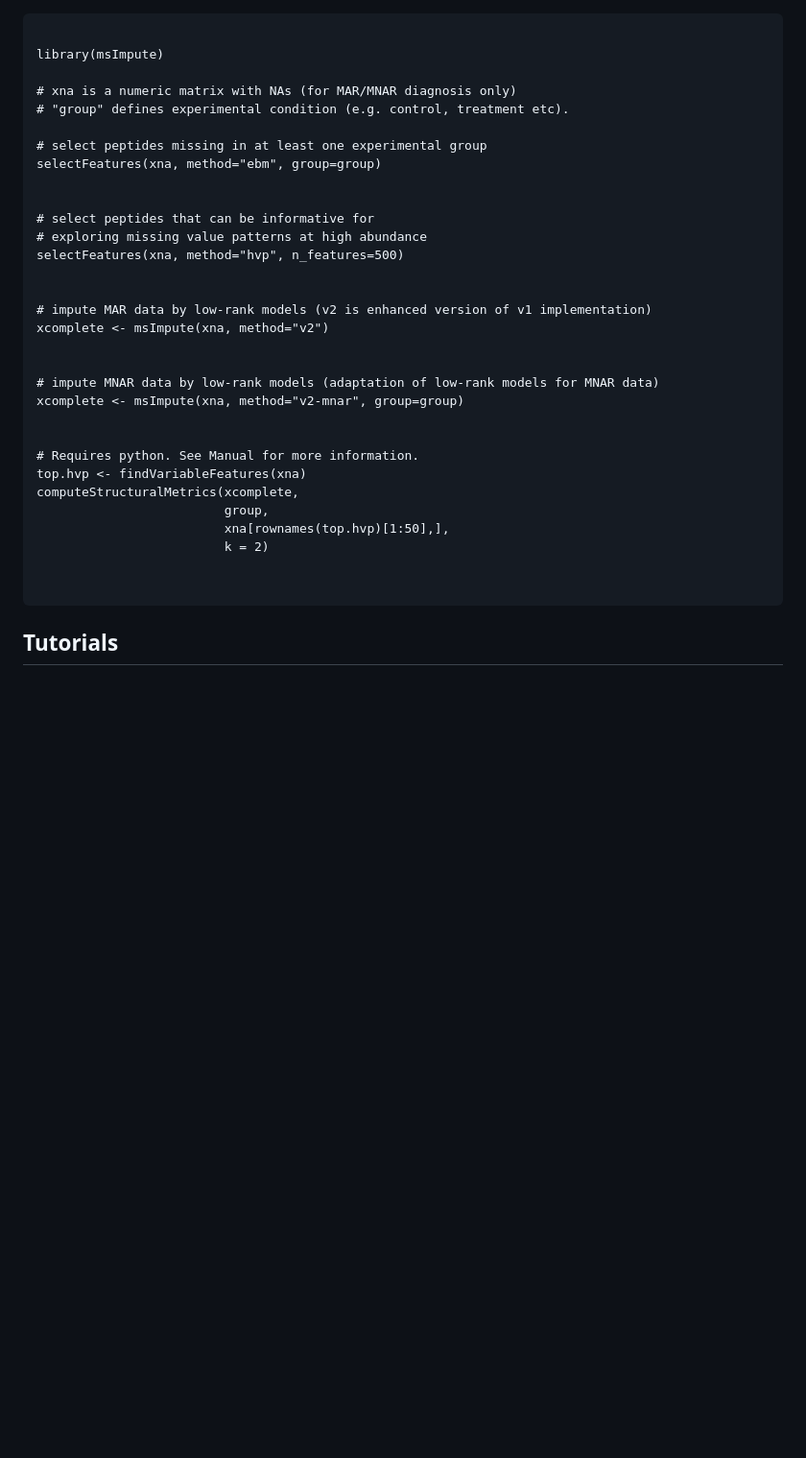
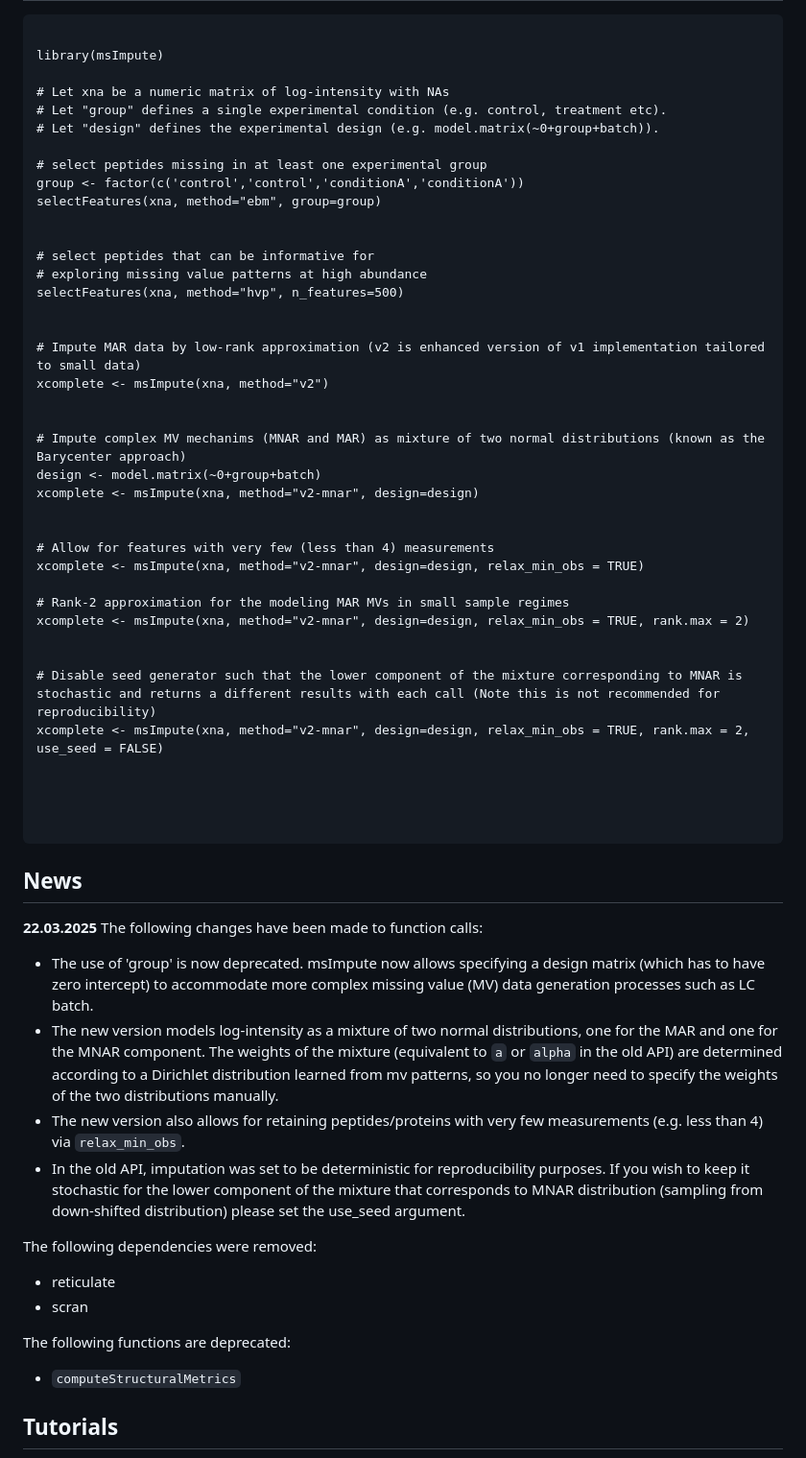
Before and after one commit to DavisLaboratory/msImpute, a Markdown page: README.md, the part around the change. Shown at 96% size. Rendered like a GitHub page; blank space fills up the shorter version.

Commit message:
upadte readme

````diff
--- a/README.md
+++ b/README.md
@@ -48,10 +48,12 @@ Quick Start
 
 library(msImpute)
 
-# xna is a numeric matrix with NAs (for MAR/MNAR diagnosis only)
-# "group" defines experimental condition (e.g. control, treatment etc).
+# Let xna be a numeric matrix of log-intensity with NAs
+# Let "group" defines a single experimental condition (e.g. control, treatment etc).
+# Let "design" defines the experimental design (e.g. model.matrix(~0+group+batch)).
 
 # select peptides missing in at least one experimental group
+group <- factor(c('control','control','conditionA','conditionA'))
 selectFeatures(xna, method="ebm", group=group)
 
 
@@ -60,23 +62,45 @@ selectFeatures(xna, method="ebm", group=group)
 selectFeatures(xna, method="hvp", n_features=500)
 
 
-# impute MAR data by low-rank models (v2 is enhanced version of v1 implementation)
+# Impute MAR data by low-rank approximation (v2 is enhanced version of v1 implementation tailored to small data)
 xcomplete <- msImpute(xna, method="v2")
 
 
-# impute MNAR data by low-rank models (adaptation of low-rank models for MNAR data)
-xcomplete <- msImpute(xna, method="v2-mnar", group=group)
+# Impute complex MV mechanims (MNAR and MAR) as mixture of two normal distributions (known as the Barycenter approach)
+design <- model.matrix(~0+group+batch)
+xcomplete <- msImpute(xna, method="v2-mnar", design=design)
 
 
-# Requires python. See Manual for more information.
-top.hvp <- findVariableFeatures(xna)
-computeStructuralMetrics(xcomplete,
-                         group,
-                         xna[rownames(top.hvp)[1:50],],
-                         k = 2)
+# Allow for features with very few (less than 4) measurements
+xcomplete <- msImpute(xna, method="v2-mnar", design=design, relax_min_obs = TRUE)
+
+# Rank-2 approximation for the modeling MAR MVs in small sample regimes
+xcomplete <- msImpute(xna, method="v2-mnar", design=design, relax_min_obs = TRUE, rank.max = 2)
+
+
+# Disable seed generator such that the lower component of the mixture corresponding to MNAR is stochastic and returns a different results with each call (Note this is not recommended for reproducibility)
+xcomplete <- msImpute(xna, method="v2-mnar", design=design, relax_min_obs = TRUE, rank.max = 2, use_seed = FALSE)
+
+
 
 
 ```
+
+News
+---------------------
+**22.03.2025**
+The following changes have been made to function calls:
+- The use of 'group' is now deprecated. msImpute now allows specifying a design matrix (which has to have zero intercept) to accommodate more complex missing value (MV) data generation processes such as LC batch.
+- The new version models log-intensity as a mixture of two normal distributions, one for the MAR and one for the MNAR component. The weights of the mixture (equivalent to `a` or `alpha` in the old API) are determined according to a Dirichlet distribution learned from mv patterns, so you no longer need to specify the weights of the two distributions manually.
+- The new version also allows for retaining peptides/proteins with very few measurements (e.g. less than 4) via `relax_min_obs`.
+- In the old API, imputation was set to be deterministic for reproducibility purposes. If you wish to keep it stochastic for the lower component of the mixture that corresponds to MNAR distribution (sampling from down-shifted distribution) please set the use_seed argument.
+
+The following dependencies were removed:
+- reticulate
+- scran
+
+The following functions are deprecated:
+- `computeStructuralMetrics`
 
 Tutorials
 ---------------------
````
